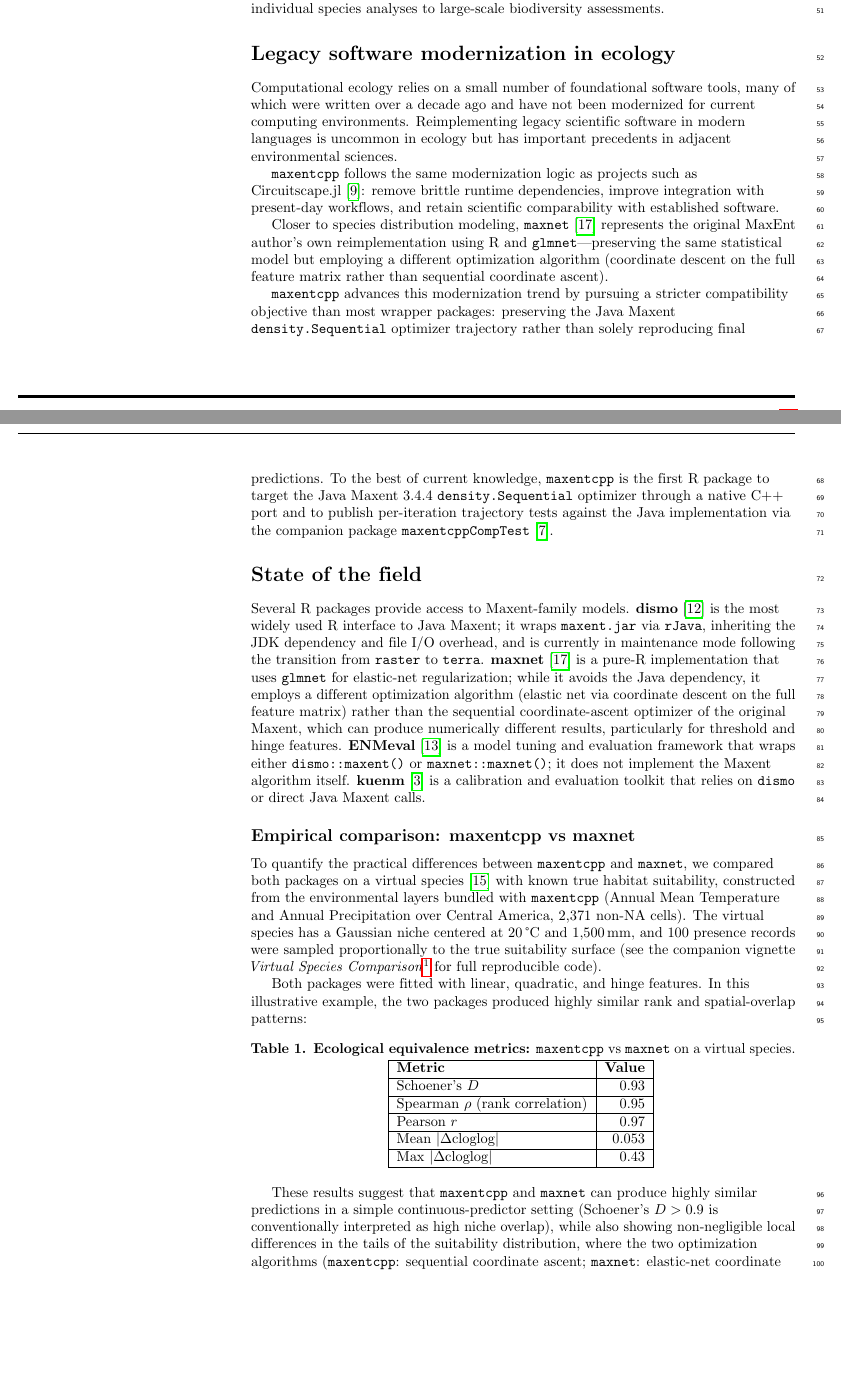
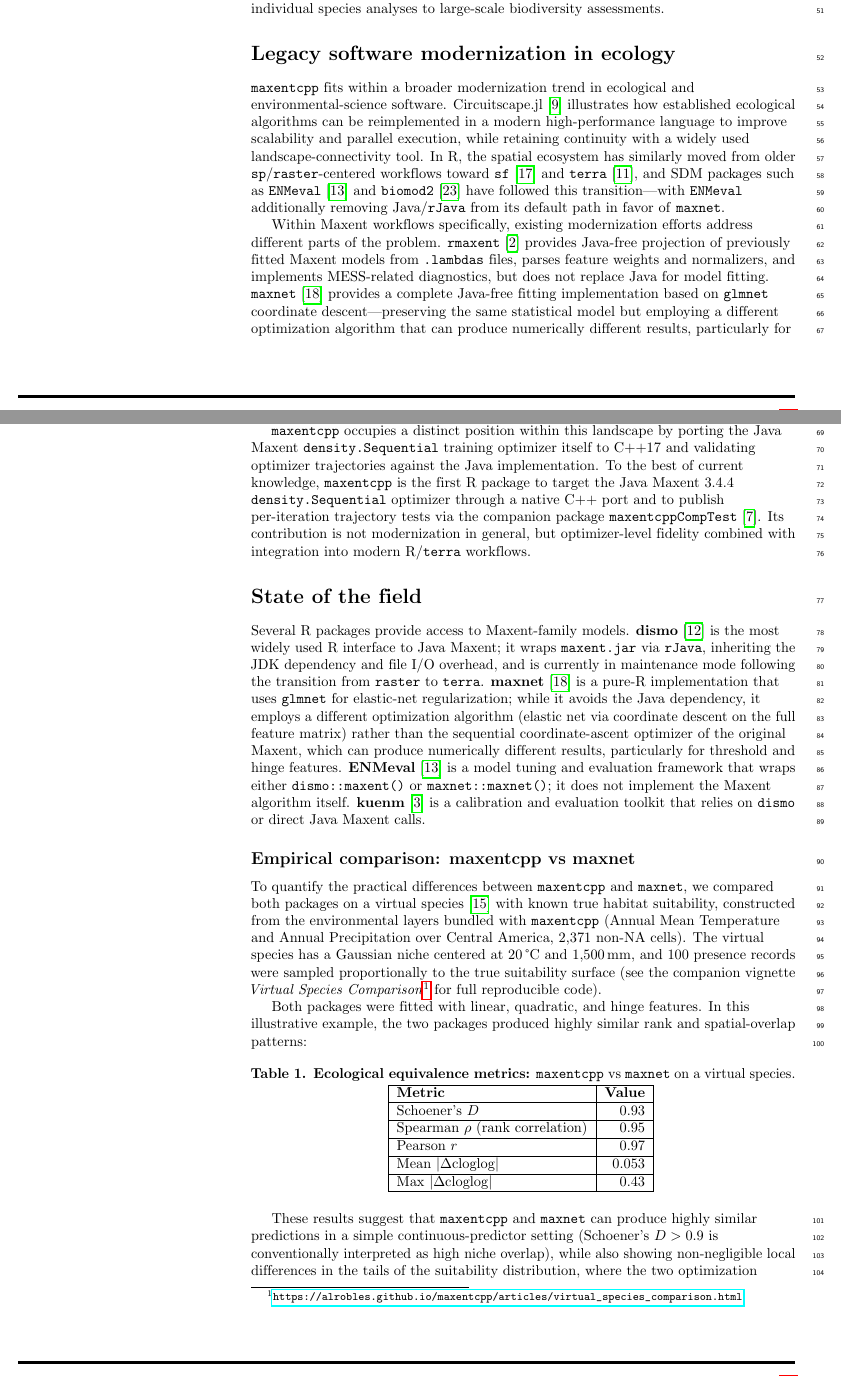
Before and after one commit to alrobles/maxentcpp-paper, a LaTeX document (paper.tex): two parts of pages 2 and 3 of 11, joined at a grey line, cut so that both start at the same text, the shorter picture padded with empty space. Compiled offline with pdfLaTeX.

Commit message:
Rewrite legacy modernization section with broader literature context
- Position maxentcpp within the broader SDM modernization landscape
- Add Circuitscape.jl (performance rewrite), sf/terra (spatial migration),
  ENMeval/biomod2 (SDM infrastructure), rmaxent (Java-free projection),
  maxnet (alternative optimizer) as proper context
- Narrow novelty claim to optimizer-level fidelity, not modernization in general
- Add Pebesma2018 bib entry for sf package
- Recompile: 0 warnings, 11 pages, all citations resolved

```diff
--- a/paper.tex
+++ b/paper.tex
@@ -212,34 +212,44 @@ assessments.
 \section*{Legacy software modernization in ecology}
 % ══════════════════════════════════════════════════════════════════════════
 
-Computational ecology relies on a small number of foundational software
-tools, many of which were written over a decade ago and have not been
-modernized for current computing environments.
-Reimplementing legacy scientific software in modern languages is uncommon
-in ecology but has important precedents in adjacent environmental
-sciences.
+\texttt{maxentcpp} fits within a broader modernization trend in
+ecological and environmental-science software.
+Circuitscape.jl~\cite{Hall2021} illustrates how established ecological
+algorithms can be reimplemented in a modern high-performance language to
+improve scalability and parallel execution, while retaining continuity
+with a widely used landscape-connectivity tool.
+In~R, the spatial ecosystem has similarly moved from older
+\texttt{sp}/\texttt{raster}-centered workflows toward
+\texttt{sf}~\cite{Pebesma2018} and \texttt{terra}~\cite{Hijmans2024},
+and SDM packages such as \texttt{ENMeval}~\cite{Kass2021} and
+\texttt{biomod2}~\cite{Thuiller2009} have followed this
+transition---with \texttt{ENMeval} additionally removing
+Java/\texttt{rJava} from its default path in favor of \texttt{maxnet}.
 
-\texttt{maxentcpp} follows the same modernization logic as projects such
-as Circuitscape.jl~\cite{Hall2021}: remove brittle runtime dependencies,
-improve integration with present-day workflows, and retain scientific
-comparability with established software.
+Within Maxent workflows specifically, existing modernization efforts
+address different parts of the problem.
+\texttt{rmaxent}~\cite{Baumgartner2017} provides Java-free projection of
+previously fitted Maxent models from \texttt{.lambdas} files, parses
+feature weights and normalizers, and implements MESS-related diagnostics,
+but does not replace Java for model fitting.
+\texttt{maxnet}~\cite{Phillips2024maxnet} provides a complete Java-free
+fitting implementation based on \texttt{glmnet} coordinate
+descent---preserving the same statistical model but employing a different
+optimization algorithm that can produce numerically different results,
+particularly for threshold and hinge features.
 
-Closer to species distribution modeling, \texttt{maxnet}
-\cite{Phillips2024maxnet} represents the original MaxEnt author's own
-reimplementation using~R and \texttt{glmnet}---preserving the same
-statistical model but employing a different optimization algorithm
-(coordinate descent on the full feature matrix rather than sequential
-coordinate ascent).
-
-\texttt{maxentcpp} advances this modernization trend by pursuing a
-stricter compatibility objective than most wrapper packages: preserving
-the Java Maxent \texttt{density.Sequential} optimizer trajectory rather
-than solely reproducing final predictions.
+\texttt{maxentcpp} occupies a distinct position within this landscape by
+porting the Java Maxent \texttt{density.Sequential} training optimizer
+itself to C++17 and validating optimizer trajectories against the Java
+implementation.
 To the best of current knowledge, \texttt{maxentcpp} is the first
 R~package to target the Java Maxent~3.4.4 \texttt{density.Sequential}
 optimizer through a native C++ port and to publish per-iteration
-trajectory tests against the Java implementation via the companion
-package \texttt{maxentcppCompTest}~\cite{maxentcppCompTest2025}.
+trajectory tests via the companion package
+\texttt{maxentcppCompTest}~\cite{maxentcppCompTest2025}.
+Its contribution is not modernization in general, but optimizer-level
+fidelity combined with integration into modern R/\texttt{terra}
+workflows.
 
 % ══════════════════════════════════════════════════════════════════════════
 \section*{State of the field}
```
Also changed, not shown: paper.bib (+11 -0 lines), paper.md (+30 -23 lines), paper.pdf.
